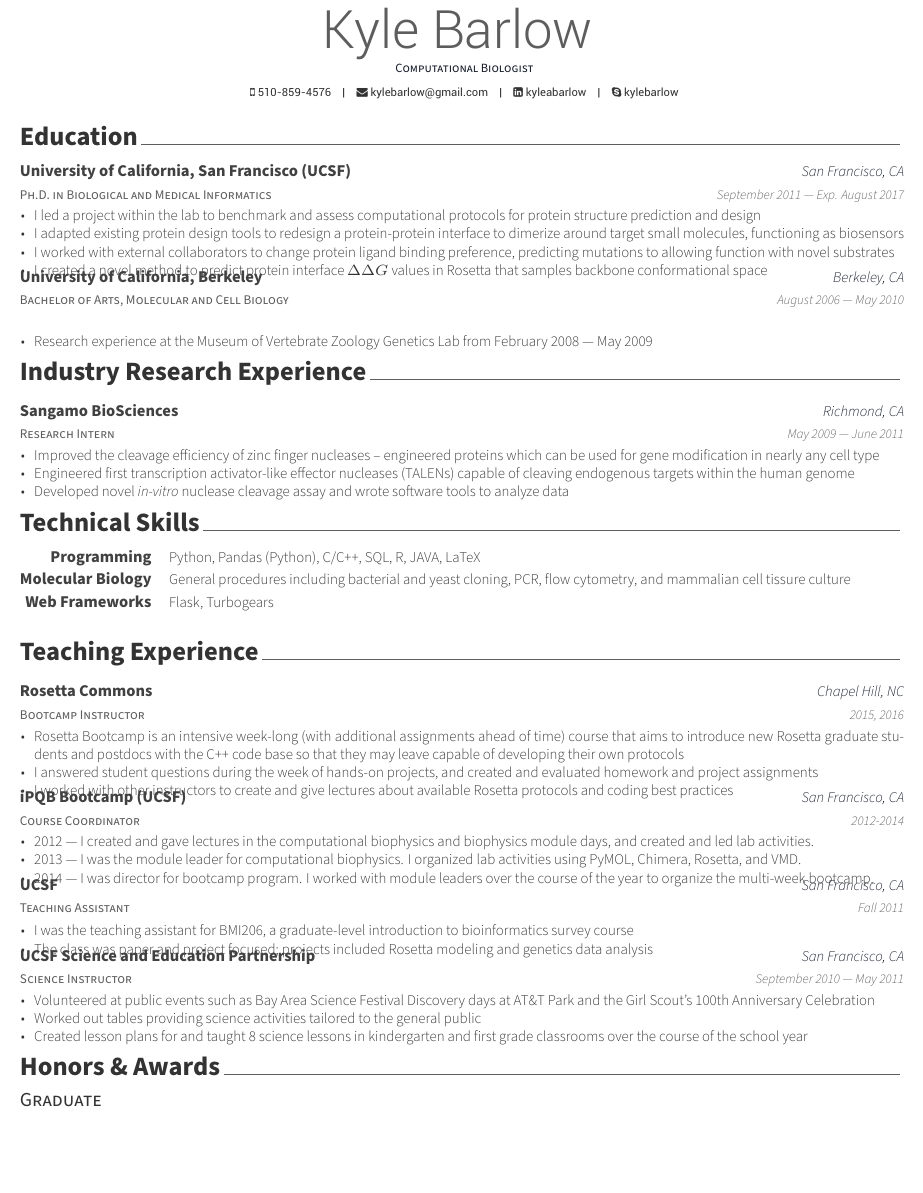
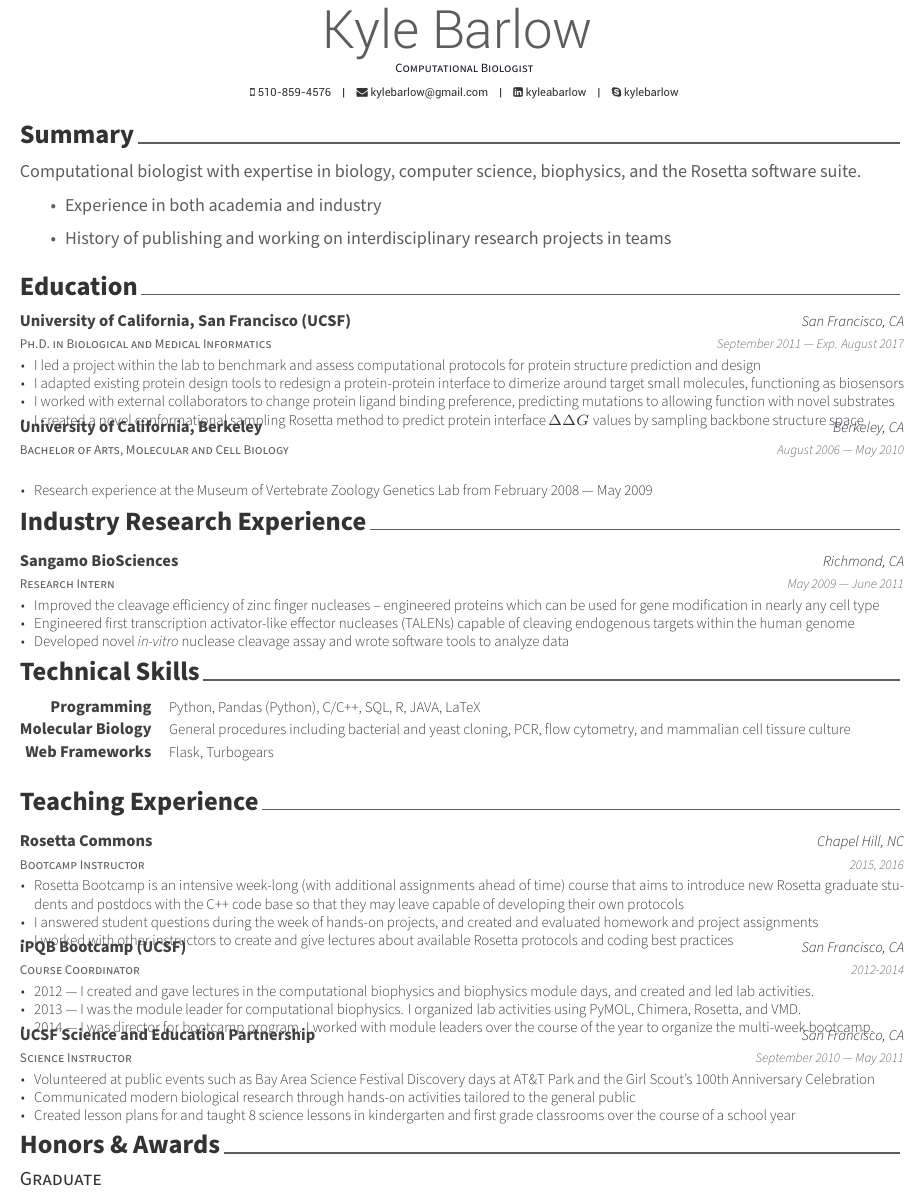
Before and after one commit to kylebarlow/barlowcv, a LaTeX CV (cv.tex, which reads awesome-cv.cls, cv/education.tex, cv/summary.tex): part of page 1 of 2, cut so that both start at the same text, the shorter picture padded with empty space. Compiled offline with XeLaTeX.

Commit message:
Summary and two pages

```diff
--- a/awesome-cv.cls
+++ b/awesome-cv.cls
@@ -46,6 +46,8 @@
 %-------------------------------------------------------------------------------
 %                3rd party packages
 %-------------------------------------------------------------------------------
+% Dummy text
+\RequirePackage{lipsum}
 % Needed to make fixed length table
 \RequirePackage{array}
 % Needed to handle list environment
--- a/cv/education.tex
+++ b/cv/education.tex
@@ -22,7 +22,7 @@
       protein-protein interface to dimerize around target small molecules, functioning
       as biosensors
     \item I worked with external collaborators to change protein ligand binding preference, predicting mutations to allowing function with novel substrates
-    \item I created a novel method to predict protein interface $\Delta\Delta G$ values in Rosetta that samples backbone conformational space
+    \item I created a novel conformational sampling Rosetta method to predict protein interface $\Delta\Delta G$ values by sampling backbone structure space
     \end{cvitems}
   }
   % ---------------------------------------------------------
--- /dev/null
+++ b/cv/summary.tex
@@ -0,0 +1,10 @@
+%-------------------------------------------------------------------------------
+%	SECTION TITLE
+%-------------------------------------------------------------------------------
+\cvsection{Summary}
+
+Computational biologist with expertise in biology, computer science, biophysics, and the Rosetta software suite.
+\begin{itemize}
+\item Experience in both academia and industry
+\item History of publishing and working on interdisciplinary research projects in teams
+\end{itemize}
--- a/cv/teaching-experience.tex
+++ b/cv/teaching-experience.tex
@@ -42,17 +42,17 @@
   % ---------------------------------------------------------
 
   % ---------------------------------------------------------
-  \cventry
-  {Teaching Assistant} % Job title
-  {UCSF} % Organization
-  {San Francisco, CA} % Location
-  {Fall 2011} % Date(s)
-  {
-    \begin{cvitems} % Description(s) of tasks/responsibilities
-    \item I was the teaching assistant for BMI206, a graduate-level introduction to bioinformatics survey course
-    \item The class was paper and project focused; projects included Rosetta modeling and genetics data analysis
-    \end{cvitems}
-  }
+  % \cventry
+  % {Teaching Assistant} % Job title
+  % {UCSF} % Organization
+  % {San Francisco, CA} % Location
+  % {Fall 2011} % Date(s)
+  % {
+  %   \begin{cvitems} % Description(s) of tasks/responsibilities
+  %   \item I was the teaching assistant for BMI206, a graduate-level introduction to bioinformatics survey course
+  %   \item The class was paper and project focused; projects included Rosetta modeling and genetics data analysis
+  %   \end{cvitems}
+  % }
   % ---------------------------------------------------------
 
   % ---------------------------------------------------------
@@ -64,8 +64,8 @@
   {
     \begin{cvitems} % Description(s) of tasks/responsibilities
     \item Volunteered at public events such as Bay Area Science Festival Discovery days at AT\&T Park and the Girl Scout's 100th Anniversary Celebration
-    \item Worked out tables providing science activities tailored to the general public
-    \item Created lesson plans for and taught 8 science lessons in kindergarten and first grade classrooms over the course of the school year
+    \item Communicated modern biological research through hands-on activities tailored to the general public
+    \item Created lesson plans for and taught 8 science lessons in kindergarten and first grade classrooms over the course of a school year
     \end{cvitems}
   }
   % ---------------------------------------------------------
```
Also changed, not shown: cv.tex (+1 -0 lines).
